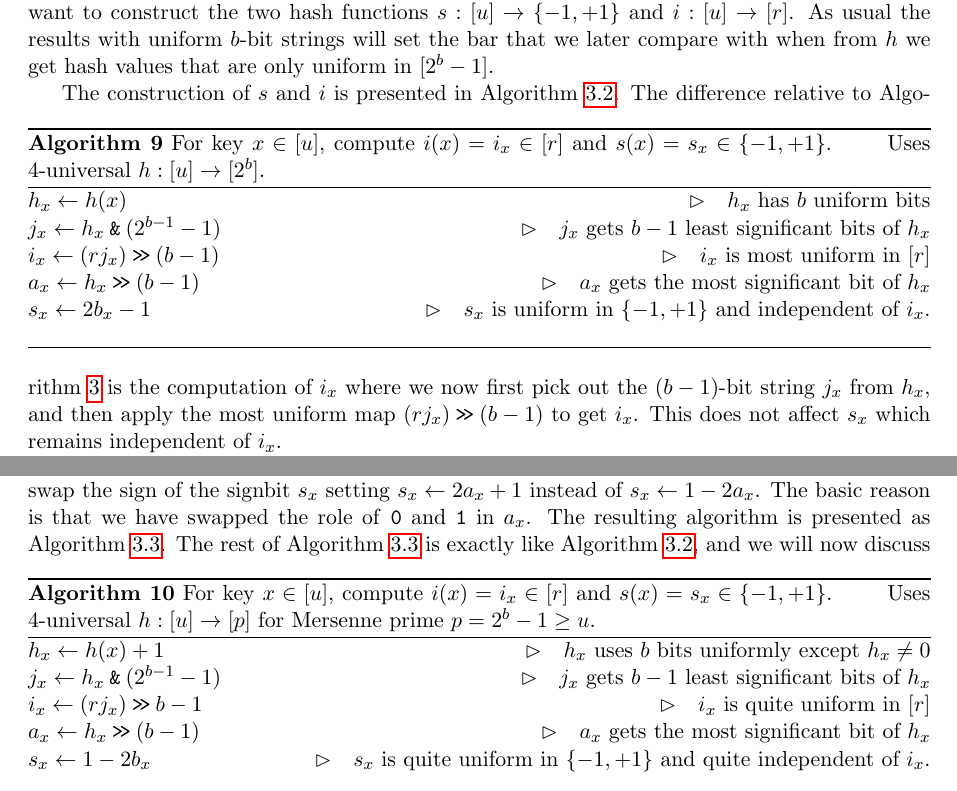
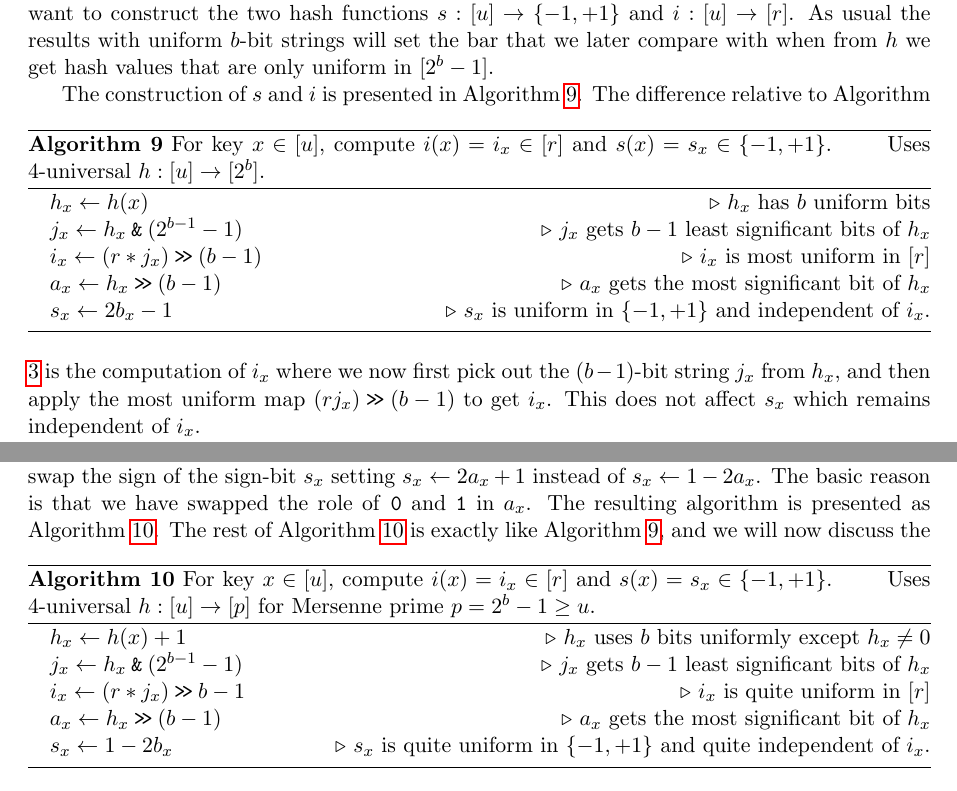
Before and after one commit to thomasahle/mersenne, a LaTeX paper (mersenne.tex, which reads sections/arbitrary-buckets.tex): two parts of pages 17 and 18 of 22, joined at a grey line, cut so that both start at the same text. Compiled offline with pdfLaTeX.

Commit message:
Fixed algs in arb

```diff
--- a/sections/arbitrary-buckets.tex
+++ b/sections/arbitrary-buckets.tex
@@ -52,18 +52,21 @@ are only uniform in $[2^b-1]$.
 
 The construction of $s$ and $i$ is presented in
 Algorithm \ref{alg:b-bit-arb-r}.
-\begin{algorithm}\label{alg:b-bit-arb-r}
-   \caption{For key $x\in [u]$, compute $i(x)=i_x\in[r]$ and
-      $s(x)=s_x\in\{-1,+1\}$.\rule{5ex}{0ex}
-   Uses 4-universal $h:[u]\to [2^b]$.}
-   $h_x\gets h(x)$\hfill $\rhd\quad h_x$ has $b$ uniform bits\\
-   $j_x\gets h_x\andtt(2^{b-1}-1)$\hfill $\rhd\quad j_x$ gets $b-1$ least
-   significant bits of $h_x$\\
-   $i_x\gets (rj_x)\rs (b-1)$\hfill $\rhd\quad i_x$ is most uniform
-   in $[r]$\\
-   $a_x\gets h_x\rs (b-1)$\hfill $\rhd\quad a_x$ gets the most significant bit of $h_x$\\
-   $s_x\gets 2b_x-1$\hfill $\rhd\quad s_x$ is uniform in $\{-1,+1\}$ and
-   independent of $i_x$.\\
+\begin{algorithm}
+   \caption{For key $x\in [u]$, compute $i(x)=i_x\in[r]$ and $s(x)=s_x\in\{-1,+1\}$.\rule{5ex}{0ex} Uses 4-universal $h:[u]\to [2^b]$.}
+   \label{alg:b-bit-arb-r}
+   \begin{algorithmic}
+      \State $h_x\gets h(x)$
+      \Comment $h_x$ has $b$ uniform bits
+      \State $j_x\gets h_x\andtt(2^{b-1}-1)$
+      \Comment $j_x$ gets $b-1$ least significant bits of $h_x$
+      \State $i_x\gets (r*j_x)\rs (b-1)$
+      \Comment $i_x$ is most uniform in $[r]$
+      \State $a_x\gets h_x\rs (b-1)$
+      \Comment $a_x$ gets the most significant bit of $h_x$
+      \State $s_x\gets 2b_x-1$
+      \Comment $s_x$ is uniform in $\{-1,+1\}$ and independent of $i_x$.
+   \end{algorithmic}
 \end{algorithm}
 The difference relative to Algorithm \ref{alg:h-and-s} is the computation
 of $i_x$ where we now first pick out the $(b-1)$-bit string $j_x$ from
@@ -93,23 +96,28 @@ construct the two hash functions $s:[u]\to\{-1,+1\}$ and
 $i:[u]\to[r]$.  The construction will be the same as we had in
 Algorithm \ref{alg:b-bit-arb-r} when $h$ returned uniform values in
 $[2^b]$ with the change that we set $h_x\gets h(x)+1$, so that it
-becomes uniform in $[2^b]\setminus\{0\}$. It is also convinient to
-swap the sign of the signbit $s_x$ setting $s_x\gets 2a_x+1$ instead
+becomes uniform in $[2^b]\setminus\{0\}$. It is also convenient to
+swap the sign of the sign-bit $s_x$ setting $s_x\gets 2a_x+1$ instead
 of $s_x\gets 1-2a_x$. The basic reason is that we have swapped the
 role of \texttt{0} and \texttt{1} in $a_x$.  The resulting algorithm
 is presented as Algorithm \ref{alg:Mersenne-arb-r}.
-\begin{algorithm}\label{alg:Mersenne-arb-r}
+\begin{algorithm}
    \caption{For key $x\in [u]$, compute $i(x)=i_x\in[r]$ and
       $s(x)=s_x\in\{-1,+1\}$.\rule{5ex}{0ex}
    Uses 4-universal $h:[u]\to [p]$ for Mersenne prime $p=2^b-1\geq u$.}
-   $h_x\gets h(x)+1$\hfill $\rhd\quad h_x$ uses $b$ bits uniformly except $h_x\neq 0$\\
-   $j_x\gets h_x\andtt(2^{b-1}-1)$\hfill $\rhd\quad j_x$ gets $b-1$ least
-   significant bits of $h_x$\\
-   $i_x\gets (rj_x)\rs b-1$\hfill $\rhd\quad i_x$ is quite uniform
-   in $[r]$\\
-   $a_x\gets h_x\rs (b-1)$\hfill $\rhd\quad a_x$ gets the most significant bit of $h_x$\\
-   $s_x\gets 1-2b_x$\hfill $\rhd\quad s_x$ is quite uniform in $\{-1,+1\}$ and
-   quite independent of $i_x$.\\
+   \label{alg:Mersenne-arb-r}
+   \begin{algorithmic}
+      \State $h_x\gets h(x)+1$
+      \Comment $h_x$ uses $b$ bits uniformly except $h_x\neq 0$
+      \State $j_x\gets h_x\andtt(2^{b-1}-1)
+      \Comment $j_x$ gets $b-1$ least significant bits of $h_x$
+      \State $i_x\gets (r*j_x)\rs b-1$
+      \Comment $i_x$ is quite uniform in $[r]$
+      \State $a_x\gets h_x\rs (b-1)
+      \Comment $a_x$ gets the most significant bit of $h_x$
+      \State $s_x\gets 1-2b_x$
+      \Comment $s_x$ is quite uniform in $\{-1,+1\}$ and quite independent of $i_x$.
+   \end{algorithmic}
 \end{algorithm}
 The rest of Algorithm \ref{alg:Mersenne-arb-r} is exactly like
 Algorithm \ref{alg:b-bit-arb-r}, and we will now discuss the new
```
Also changed, not shown: sections/division-parts/proof.tex (deleted, +0 -85 lines), sections/division.tex (+84 -9 lines).
